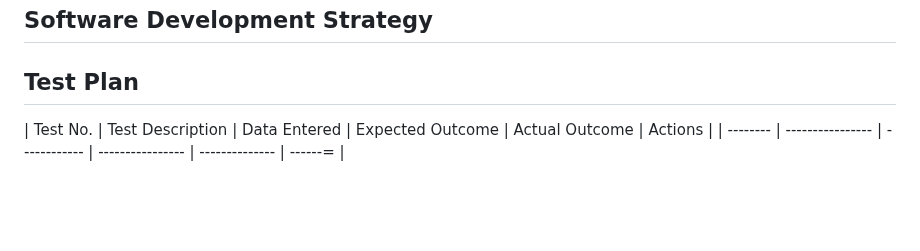
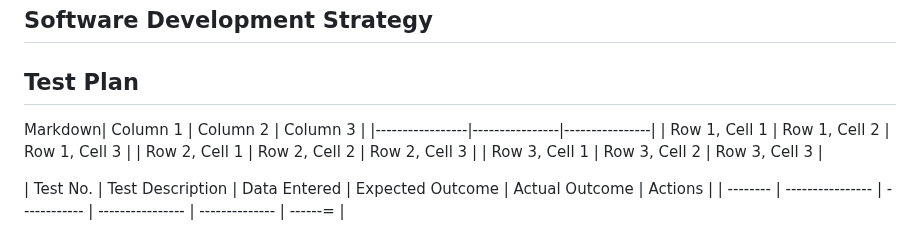
Before and after one commit to tranquilts/MATCH, a Markdown page: README.md, the part around the change. Rendered like a GitHub page; blank space fills up the shorter version.

```diff
--- a/README.md
+++ b/README.md
@@ -188,5 +188,14 @@ Mitigation strategy - Focus on core features first and add optional features aft
 
 ## Test Plan
 
+
+Markdown| Column 1       | Column 2       | Column 3       |
+|-----------------|----------------|----------------|
+| Row 1, Cell 1  | Row 1, Cell 2  | Row 1, Cell 3  |
+| Row 2, Cell 1  | Row 2, Cell 2  | Row 2, Cell 3  |
+| Row 3, Cell 1  | Row 3, Cell 2  | Row 3, Cell 3  |
+
+
+
 | Test No. | Test Description | Data Entered | Expected Outcome | Actual Outcome | Actions |
 | -------- | ---------------- | ------------ | ---------------- | -------------- | ------= |
```
